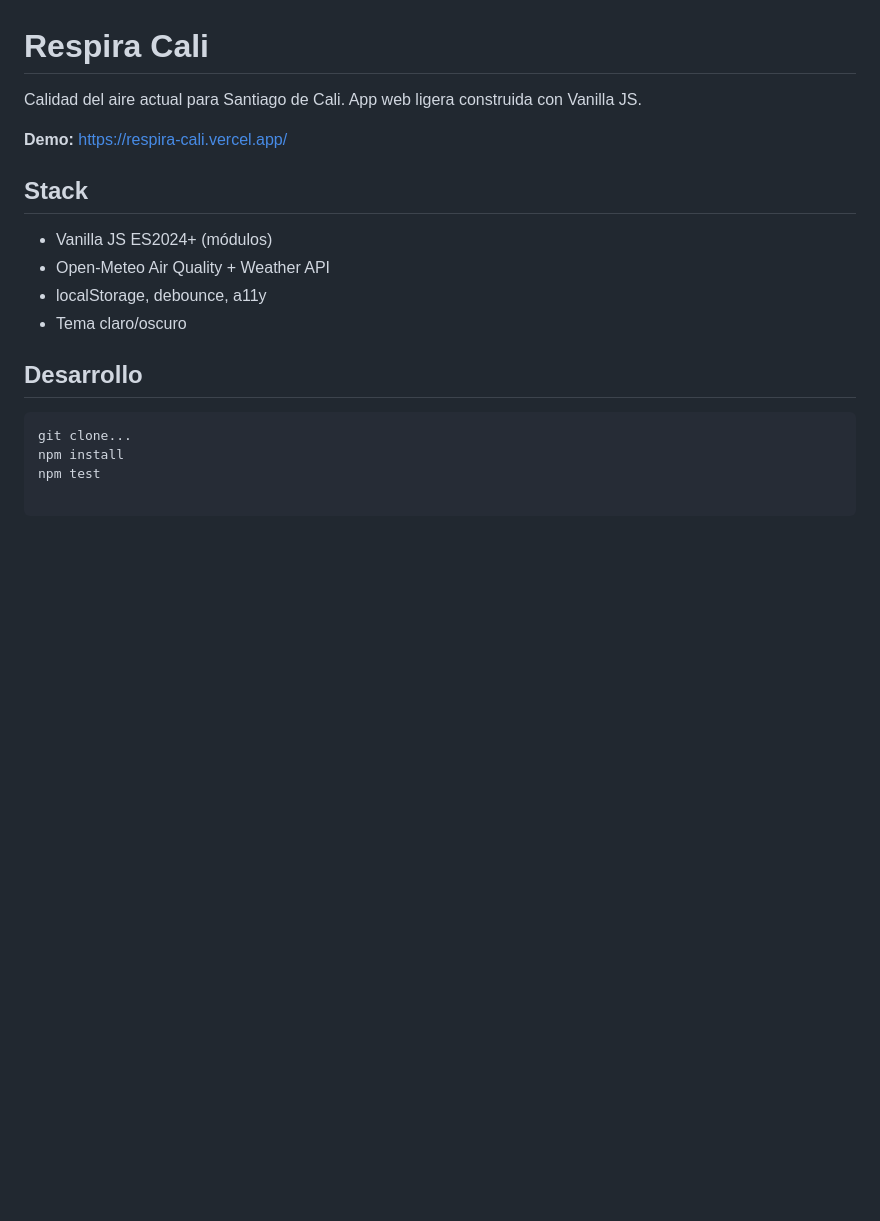
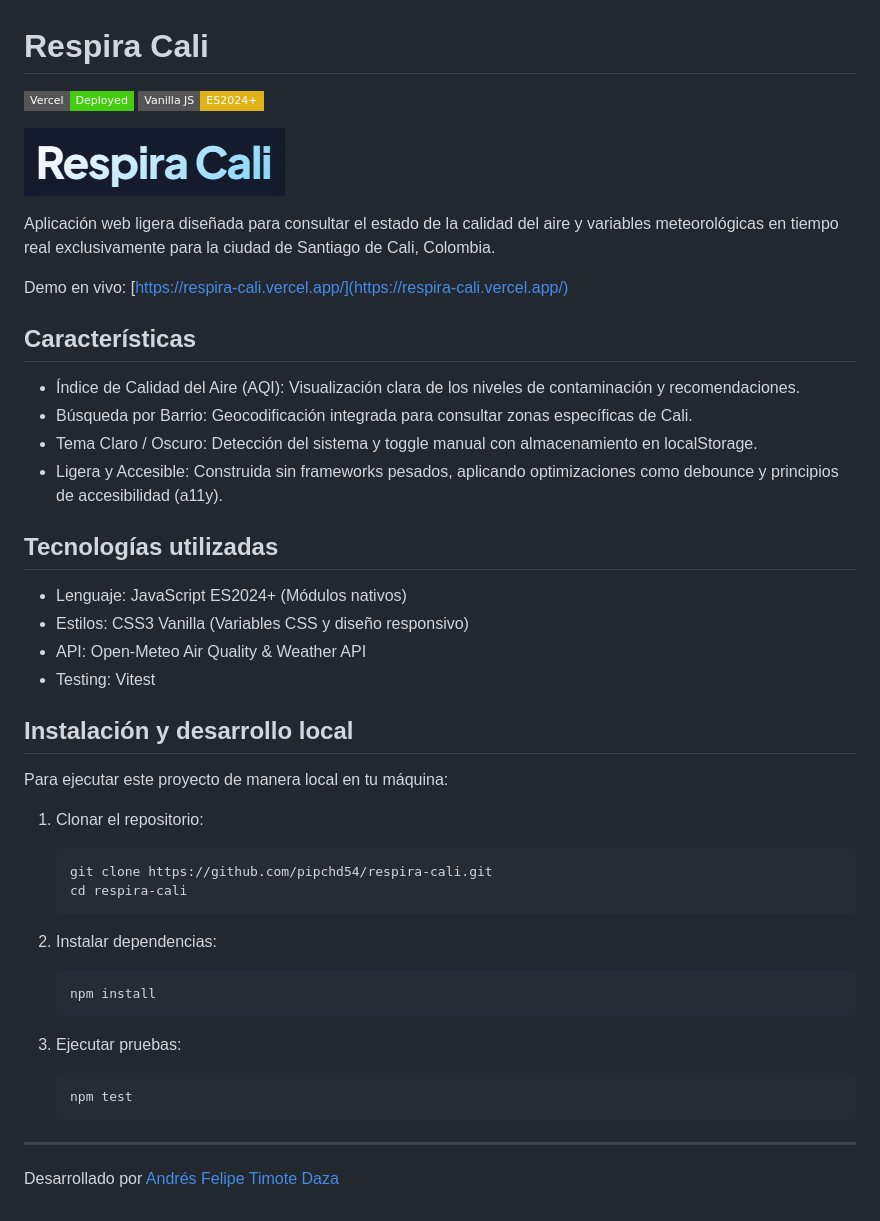
Before and after one commit to pipehd54/respira-cali, a Markdown page: README.md, the part around the change. GitHub-like rendering; pictures changed too: banner.png (added); badges without logos; blank space fills up the shorter version.

Commit message:
Enhance README with banner and full project docs

````diff
--- a/README.md
+++ b/README.md
@@ -1,17 +1,48 @@
 # Respira Cali
 
-Calidad del aire actual para Santiago de Cali. App web ligera construida con Vanilla JS.
+![Vercel Deployment](https://img.shields.io/badge/Vercel-Deployed-success?style=flat-square&logo=vercel)
+![JavaScript](https://img.shields.io/badge/Vanilla_JS-ES2024%2B-yellow?style=flat-square&logo=javascript)
 
-**Demo:** https://respira-cali.vercel.app/
+![Respira Cali](./banner.png)
 
-## Stack
-- Vanilla JS ES2024+ (módulos)
-- Open-Meteo Air Quality + Weather API
-- localStorage, debounce, a11y
-- Tema claro/oscuro
+Aplicación web ligera diseñada para consultar el estado de la calidad del aire y variables meteorológicas en tiempo real exclusivamente para la ciudad de Santiago de Cali, Colombia.
 
-## Desarrollo
-```bash
-git clone...
-npm install
-npm test
+Demo en vivo: [https://respira-cali.vercel.app/](https://respira-cali.vercel.app/)
+
+## Características
+
+- Índice de Calidad del Aire (AQI): Visualización clara de los niveles de contaminación y recomendaciones.
+- Búsqueda por Barrio: Geocodificación integrada para consultar zonas específicas de Cali.
+- Tema Claro / Oscuro: Detección del sistema y toggle manual con almacenamiento en localStorage.
+- Ligera y Accesible: Construida sin frameworks pesados, aplicando optimizaciones como debounce y principios de accesibilidad (a11y).
+
+## Tecnologías utilizadas
+
+- Lenguaje: JavaScript ES2024+ (Módulos nativos)
+- Estilos: CSS3 Vanilla (Variables CSS y diseño responsivo)
+- API: Open-Meteo Air Quality & Weather API
+- Testing: Vitest
+
+## Instalación y desarrollo local
+
+Para ejecutar este proyecto de manera local en tu máquina:
+
+1. Clonar el repositorio:
+   ```bash
+   git clone https://github.com/pipchd54/respira-cali.git
+   cd respira-cali
+   ```
+
+2. Instalar dependencias:
+   ```bash
+   npm install
+   ```
+
+3. Ejecutar pruebas:
+   ```bash
+   npm test
+   ```
+
+---
+
+Desarrollado por [Andrés Felipe Timote Daza](https://github.com/pipchd54)
````
